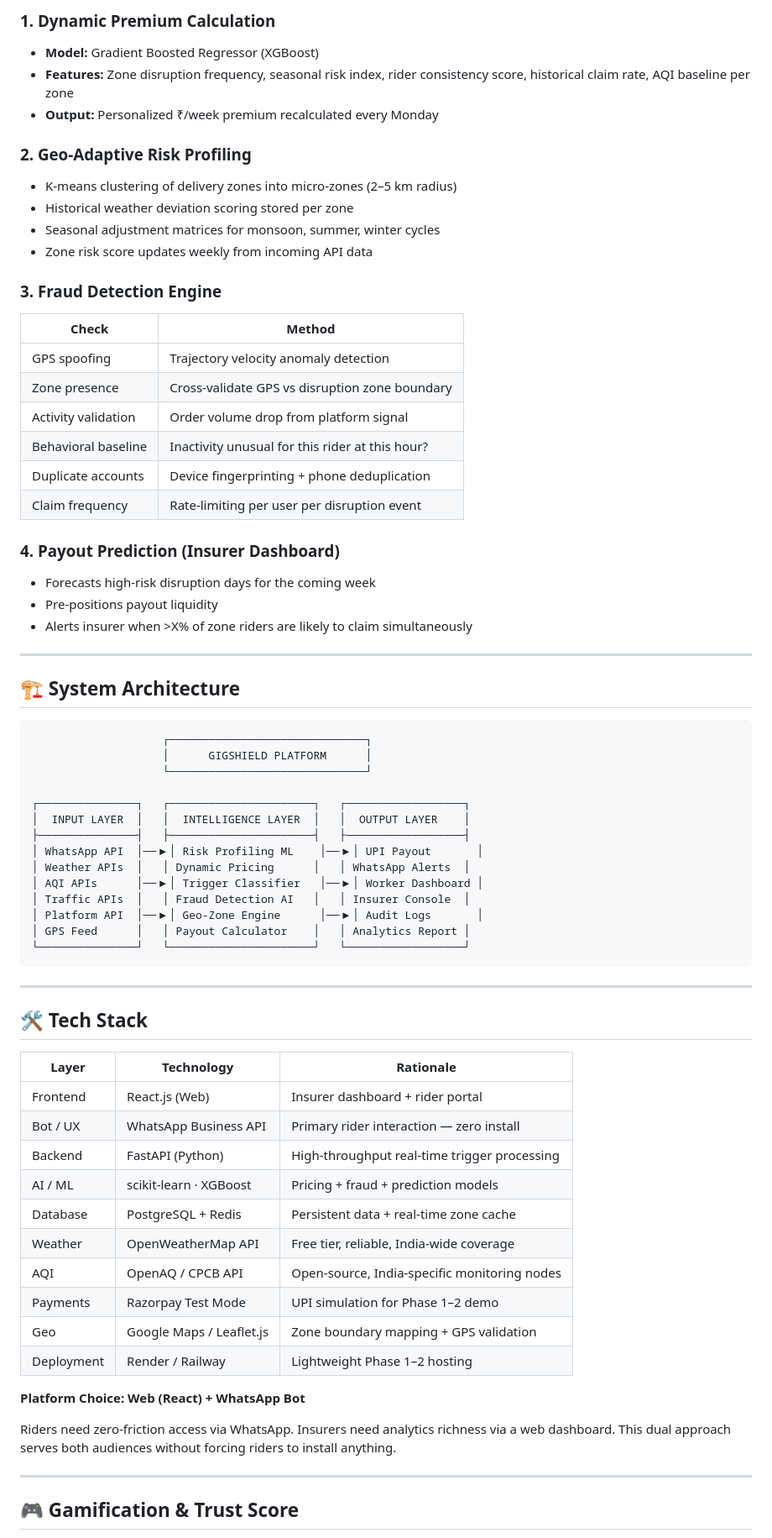
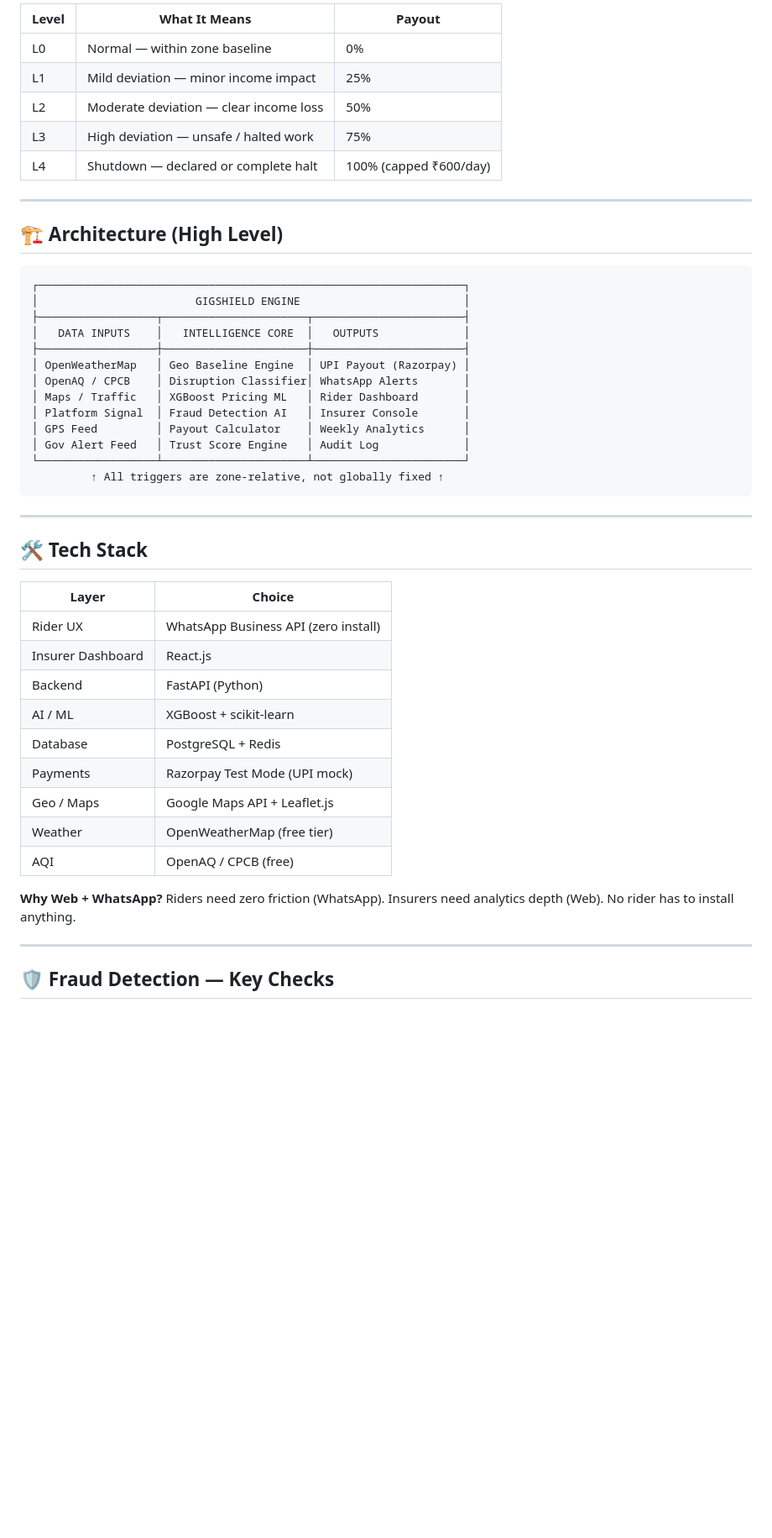
Before and after one commit to CholaGanesh05/Guidewire_Devtrails_200-Syndicate, a Markdown page: README.md, the part around one of its changes. Shown at 84% size. GitHub-like rendering; blank space fills up the shorter version.

````diff
--- a/README.md
+++ b/README.md
@@ -163,74 +128,51 @@ Disruptions are classified across **5 levels (L0–L4)** with automatic payout s
 
-### 1. Dynamic Premium Calculation
-- **Model:** Gradient Boosted Regressor (XGBoost)
-- **Features:** Zone disruption frequency, seasonal risk index, rider consistency score, historical claim rate, AQI baseline per zone
-- **Output:** Personalized ₹/week premium recalculated every Monday
-
-### 2. Geo-Adaptive Risk Profiling
-- K-means clustering of delivery zones into micro-zones (2–5 km radius)
-- Historical weather deviation scoring stored per zone
-- Seasonal adjustment matrices for monsoon, summer, winter cycles
-- Zone risk score updates weekly from incoming API data
-
-### 3. Fraud Detection Engine
-
-| Check | Method |
-|---|---|
-| GPS spoofing | Trajectory velocity anomaly detection |
-| Zone presence | Cross-validate GPS vs disruption zone boundary |
-| Activity validation | Order volume drop from platform signal |
-| Behavioral baseline | Inactivity unusual for this rider at this hour? |
-| Duplicate accounts | Device fingerprinting + phone deduplication |
-| Claim frequency | Rate-limiting per user per disruption event |
-
-### 4. Payout Prediction (Insurer Dashboard)
-- Forecasts high-risk disruption days for the coming week
-- Pre-positions payout liquidity
-- Alerts insurer when >X% of zone riders are likely to claim simultaneously
+| Level | What It Means | Payout |
+|---|---|---|
+| L0 | Normal — within zone baseline | 0% |
+| L1 | Mild deviation — minor income impact | 25% |
+| L2 | Moderate deviation — clear income loss | 50% |
+| L3 | High deviation — unsafe / halted work | 75% |
+| L4 | Shutdown — declared or complete halt | 100% (capped ₹600/day) |
 
 ---
 
-## 🏗️ System Architecture
+## 🏗️ Architecture (High Level)
 
 ```
-                    ┌──────────────────────────────┐
-                    │      GIGSHIELD PLATFORM      │
-                    └──────────────────────────────┘
-
-┌───────────────┐   ┌──────────────────────┐   ┌──────────────────┐
-│  INPUT LAYER  │   │  INTELLIGENCE LAYER  │   │  OUTPUT LAYER    │
-├───────────────┤   ├──────────────────────┤   ├──────────────────┤
-│ WhatsApp API  │──▶│ Risk Profiling ML    │──▶│ UPI Payout       │
-│ Weather APIs  │   │ Dynamic Pricing      │   │ WhatsApp Alerts  │
-│ AQI APIs      │──▶│ Trigger Classifier   │──▶│ Worker Dashboard │
-│ Traffic APIs  │   │ Fraud Detection AI   │   │ Insurer Console  │
-│ Platform API  │──▶│ Geo-Zone Engine      │──▶│ Audit Logs       │
-│ GPS Feed      │   │ Payout Calculator    │   │ Analytics Report │
-└───────────────┘   └──────────────────────┘   └──────────────────┘
+┌─────────────────────────────────────────────────────────────────┐
+│                        GIGSHIELD ENGINE                         │
+├──────────────────┬──────────────────────┬───────────────────────┤
+│   DATA INPUTS    │   INTELLIGENCE CORE  │   OUTPUTS             │
+├──────────────────┼──────────────────────┼───────────────────────┤
+│ OpenWeatherMap   │ Geo Baseline Engine  │ UPI Payout (Razorpay) │
+│ OpenAQ / CPCB    │ Disruption Classifier│ WhatsApp Alerts       │
+│ Maps / Traffic   │ XGBoost Pricing ML   │ Rider Dashboard       │
+│ Platform Signal  │ Fraud Detection AI   │ Insurer Console       │
+│ GPS Feed         │ Payout Calculator    │ Weekly Analytics      │
+│ Gov Alert Feed   │ Trust Score Engine   │ Audit Log             │
+└──────────────────┴──────────────────────┴───────────────────────┘
+         ↑ All triggers are zone-relative, not globally fixed ↑
 ```
 
 ---
 
 ## 🛠️ Tech Stack
 
-| Layer | Technology | Rationale |
-|---|---|---|
-| Frontend | React.js (Web) | Insurer dashboard + rider portal |
-| Bot / UX | WhatsApp Business API | Primary rider interaction — zero install |
-| Backend | FastAPI (Python) | High-throughput real-time trigger processing |
-| AI / ML | scikit-learn · XGBoost | Pricing + fraud + prediction models |
-| Database | PostgreSQL + Redis | Persistent data + real-time zone cache |
-| Weather | OpenWeatherMap API | Free tier, reliable, India-wide coverage |
-| AQI | OpenAQ / CPCB API | Open-source, India-specific monitoring nodes |
-| Payments | Razorpay Test Mode | UPI simulation for Phase 1–2 demo |
-| Geo | Google Maps / Leaflet.js | Zone boundary mapping + GPS validation |
-| Deployment | Render / Railway | Lightweight Phase 1–2 hosting |
+| Layer | Choice |
+|---|---|
+| Rider UX | WhatsApp Business API (zero install) |
+| Insurer Dashboard | React.js |
+| Backend | FastAPI (Python) |
+| AI / ML | XGBoost + scikit-learn |
+| Database | PostgreSQL + Redis |
+| Payments | Razorpay Test Mode (UPI mock) |
+| Geo / Maps | Google Maps API + Leaflet.js |
+| Weather | OpenWeatherMap (free tier) |
+| AQI | OpenAQ / CPCB (free) |
 
-**Platform Choice: Web (React) + WhatsApp Bot**
-
-Riders need zero-friction access via WhatsApp. Insurers need analytics richness via a web dashboard. This dual approach serves both audiences without forcing riders to install anything.
+**Why Web + WhatsApp?** Riders need zero friction (WhatsApp). Insurers need analytics depth (Web). No rider has to install anything.
 
 ---
 
-## 🎮 Gamification & Trust Score
+## 🛡️ Fraud Detection — Key Checks
 
````
Also changed, not shown: other parts of README.md (+114 -173 lines).
